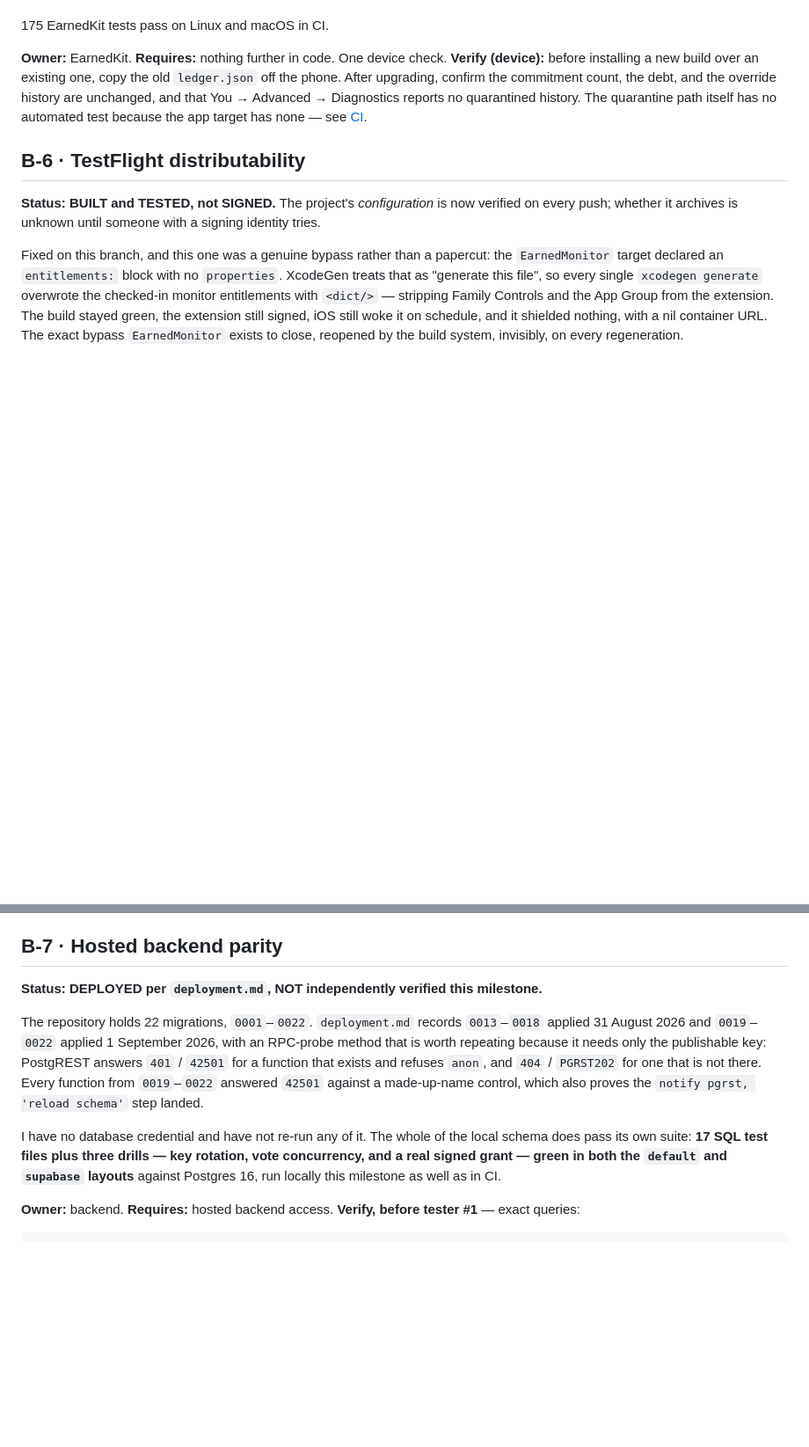
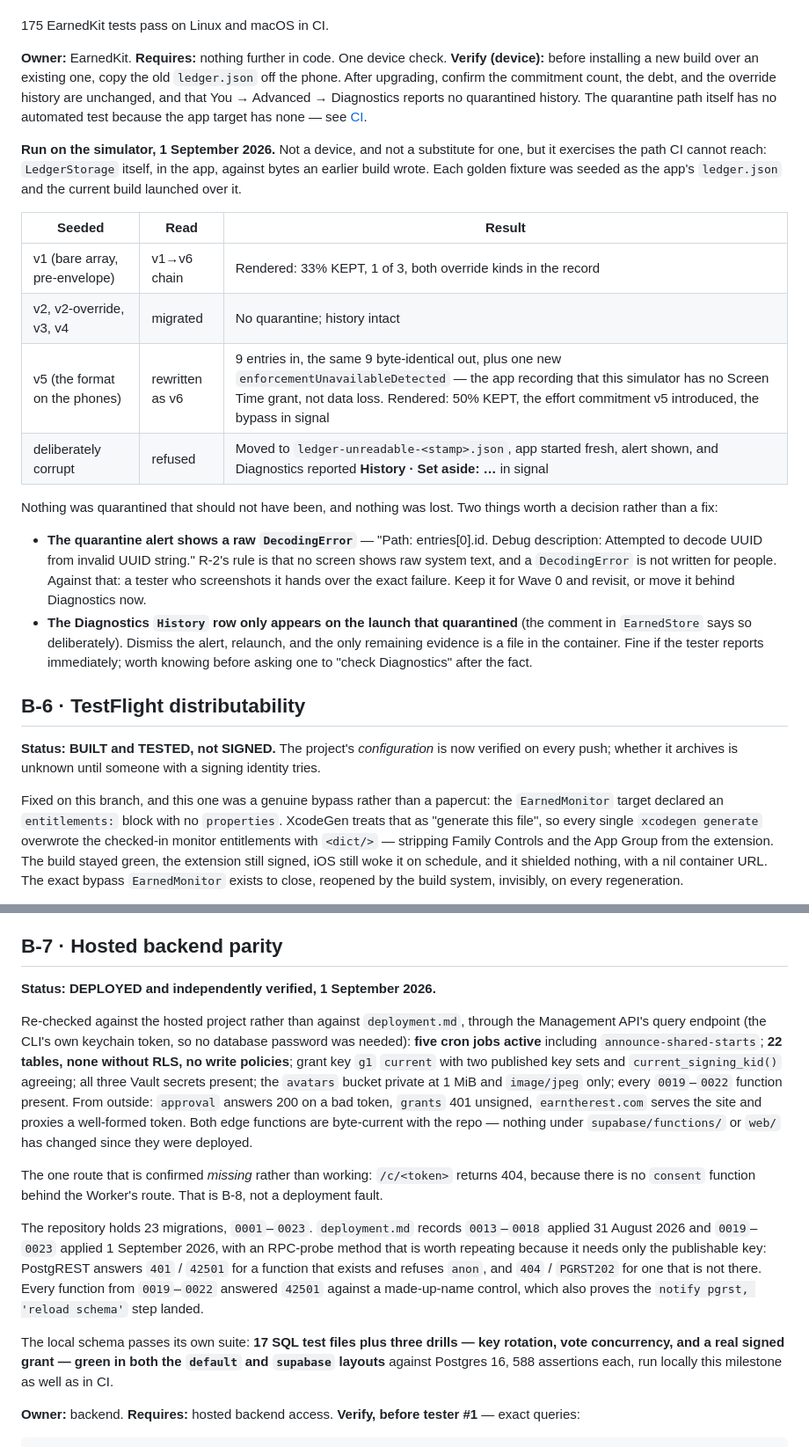
Before and after one commit to PatTheRatch/Earned, a Markdown page: docs/beta-readiness.md, 2 parts joined by grey strips. Shown at 88% size. Drawn GitHub-style; blank space fills up the shorter version.

Commit message:
Two blockers stop being claims and start being observations
B-7 said "DEPLOYED per deployment.md, not independently verified", which is a
document citing a document. Re-checked against the hosted project itself, by a
road that needs no database password — the Management API's query endpoint and
the CLI's own keychain token. Five cron jobs active, twenty-two tables with RLS
and no write policies, g1 current over two published key sets, all three vault
secrets, the avatar bucket capped, every 0019-0022 function present, both edge
functions byte-current with the repo, and the domain proxying a well-formed
token. The one route confirmed missing rather than working is /c/, which is
B-8 and was already known.

B-5 could not be tested by CI because the app target has no test bundle, so
LedgerStorage — the thing that decides whether somebody's history survives an
upgrade — was covered by reading. It is now covered by running: every golden
fixture seeded as the app's own ledger.json and the current build launched over
it. v1, written before there was an envelope, still renders. v5 comes back with
its nine entries byte-identical and one new event, which is the app recording
that this simulator has no Screen Time grant rather than anything being lost. A
deliberately corrupt file is set aside and announced instead of replayed.

Not a device, and it does not close B-5's device check. It does mean the
migration chain has now been run somewhere other than in a unit test.

Two things the run surfaced that are decisions rather than defects: the
quarantine alert shows a raw DecodingError, which R-2 says no screen should do
and which a tester would nonetheless find useful to screenshot; and the
Diagnostics History row exists only on the launch that quarantined, so asking a
tester to check it afterwards finds nothing.

Co-Authored-By: Claude Fable 5 <noreply@anthropic.com>

```diff
--- a/docs/beta-readiness.md
+++ b/docs/beta-readiness.md
@@ -233,6 +233,31 @@ the override history are unchanged, and that You → Advanced → Diagnostics re
 quarantined history. The quarantine path itself has no automated test because the app
 target has none — see [CI](#ci-and-what-it-actually-protects).
 
+**Run on the simulator, 1 September 2026.** Not a device, and not a substitute for one, but
+it exercises the path CI cannot reach: `LedgerStorage` itself, in the app, against bytes an
+earlier build wrote. Each golden fixture was seeded as the app's `ledger.json` and the
+current build launched over it.
+
+| Seeded | Read | Result |
+|---|---|---|
+| v1 (bare array, pre-envelope) | v1→v6 chain | Rendered: 33% KEPT, 1 of 3, both override kinds in the record |
+| v2, v2-override, v3, v4 | migrated | No quarantine; history intact |
+| v5 (the format on the phones) | rewritten as v6 | 9 entries in, the same 9 byte-identical out, plus one new `enforcementUnavailableDetected` — the app recording that this simulator has no Screen Time grant, not data loss. Rendered: 50% KEPT, the effort commitment v5 introduced, the bypass in signal |
+| deliberately corrupt | refused | Moved to `ledger-unreadable-<stamp>.json`, app started fresh, alert shown, and Diagnostics reported **History · Set aside: …** in signal |
+
+Nothing was quarantined that should not have been, and nothing was lost. Two things worth a
+decision rather than a fix:
+
+- **The quarantine alert shows a raw `DecodingError`** — "Path: entries[0].id. Debug
+  description: Attempted to decode UUID from invalid UUID string." R‑2's rule is that no
+  screen shows raw system text, and a `DecodingError` is not written for people. Against
+  that: a tester who screenshots it hands over the exact failure. Keep it for Wave 0 and
+  revisit, or move it behind Diagnostics now.
+- **The Diagnostics `History` row only appears on the launch that quarantined** (the
+  comment in `EarnedStore` says so deliberately). Dismiss the alert, relaunch, and the only
+  remaining evidence is a file in the container. Fine if the tester reports immediately;
+  worth knowing before asking one to "check Diagnostics" after the fact.
+
 ## B‑6 · TestFlight distributability
 
 **Status: BUILT and TESTED, not SIGNED.** The project's *configuration* is now verified on
@@ -271,19 +296,33 @@ reviewed rather than remembered. Confirm it once against Apple's current questio
 
 ## B‑7 · Hosted backend parity
 
-**Status: DEPLOYED per `deployment.md`, NOT independently verified this milestone.**
+**Status: DEPLOYED and independently verified, 1 September 2026.**
 
-The repository holds 22 migrations, `0001`–`0022`. `deployment.md` records `0013`–`0018`
-applied 31 August 2026 and `0019`–`0022` applied 1 September 2026, with an RPC-probe method
+Re-checked against the hosted project rather than against `deployment.md`, through the
+Management API's query endpoint (the CLI's own keychain token, so no database password was
+needed): **five cron jobs active** including `announce-shared-starts`; **22 tables, none
+without RLS, no write policies**; grant key `g1` `current` with two published key sets and
+`current_signing_kid()` agreeing; all three Vault secrets present; the `avatars` bucket
+private at 1 MiB and `image/jpeg` only; every `0019`–`0022` function present. From outside:
+`approval` answers 200 on a bad token, `grants` 401 unsigned, `earntherest.com` serves the
+site and proxies a well-formed token. Both edge functions are byte-current with the repo —
+nothing under `supabase/functions/` or `web/` has changed since they were deployed.
+
+The one route that is confirmed *missing* rather than working: `/c/<token>` returns 404,
+because there is no `consent` function behind the Worker's route. That is B‑8, not a
+deployment fault.
+
+The repository holds 23 migrations, `0001`–`0023`. `deployment.md` records `0013`–`0018`
+applied 31 August 2026 and `0019`–`0023` applied 1 September 2026, with an RPC-probe method
 that is worth repeating because it needs only the publishable key: PostgREST answers `401` /
 `42501` for a function that exists and refuses `anon`, and `404` / `PGRST202` for one that
 is not there. Every function from `0019`–`0022` answered `42501` against a made-up-name
 control, which also proves the `notify pgrst, 'reload schema'` step landed.
 
-I have no database credential and have not re-run any of it. The whole of the local schema
-does pass its own suite: **17 SQL test files plus three drills — key rotation, vote
-concurrency, and a real signed grant — green in both the `default` and `supabase` layouts**
-against Postgres 16, run locally this milestone as well as in CI.
+The local schema passes its own suite: **17 SQL test files plus three drills — key rotation,
+vote concurrency, and a real signed grant — green in both the `default` and `supabase`
+layouts** against Postgres 16, 588 assertions each, run locally this milestone as well as in
+CI.
 
 **Owner:** backend.
 **Requires:** hosted backend access.
```
Also changed, not shown: other parts of docs/beta-readiness.md (+12 -6 lines), docs/deployment.md (+8 -0 lines).
